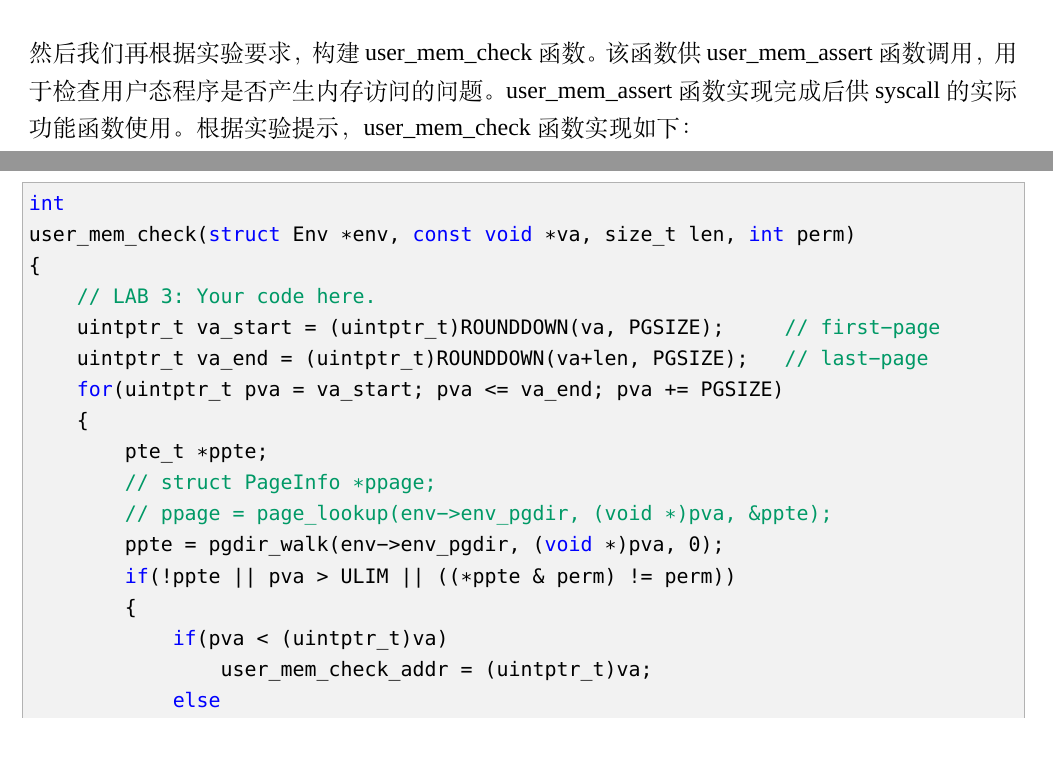
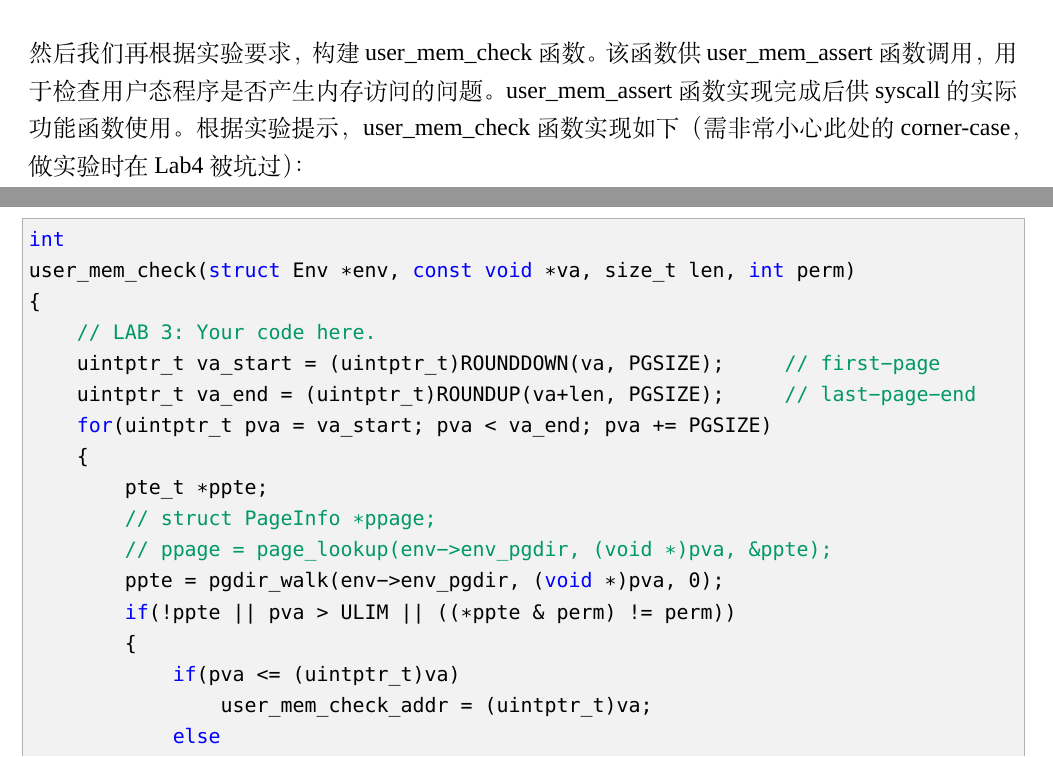
Before and after one commit to Bocabbage/MIT-6.828, a LaTeX document (latex/Lab3.tex): two parts of pages 27 and 28 of 29, joined at a grey line, cut so that both start at the same text. Compiled offline with XeLaTeX; a missing font is replaced by an installed copy or a similar font.

Commit message:
Modify the note about user_mem_check.

```diff
--- a/latex/Lab3.tex
+++ b/latex/Lab3.tex
@@ -1229,7 +1229,8 @@ page_fault_handler(struct Trapframe *tf)
 \setmainfont{Times New Roman}
 然后我们再根据实验要求，构建 user\_mem\_check 函数。该函数供 user\_mem\_assert 函数调用，
 用于检查用户态程序是否产生内存访问的问题。user\_mem\_assert 函数实现完成后供 syscall 的实际功能
-函数使用。根据实验提示，user\_mem\_check 函数实现如下：\par
+函数使用。根据实验提示，user\_mem\_check 函数实现如下（需非常小心此处的corner-case，做实验时在Lab4被
+坑过）：\par
 \newpage
 \lstset{style=CStyle}
 \setmainfont{Consolas}
@@ -1239,8 +1240,8 @@ user_mem_check(struct Env *env, const void *va, size_t len, int perm)
 {
     // LAB 3: Your code here.
     uintptr_t va_start = (uintptr_t)ROUNDDOWN(va, PGSIZE);		// first-page
-    uintptr_t va_end = (uintptr_t)ROUNDDOWN(va+len, PGSIZE);	// last-page
-    for(uintptr_t pva = va_start; pva <= va_end; pva += PGSIZE)
+    uintptr_t va_end = (uintptr_t)ROUNDUP(va+len, PGSIZE);		// last-page-end
+    for(uintptr_t pva = va_start; pva < va_end; pva += PGSIZE)
     {
         pte_t *ppte;
         // struct PageInfo *ppage;
@@ -1248,7 +1249,7 @@ user_mem_check(struct Env *env, const void *va, size_t len, int perm)
         ppte = pgdir_walk(env->env_pgdir, (void *)pva, 0);
         if(!ppte || pva > ULIM || ((*ppte & perm) != perm))
         {
-            if(pva < (uintptr_t)va)
+            if(pva <= (uintptr_t)va)
                 user_mem_check_addr = (uintptr_t)va;
             else
                 user_mem_check_addr = pva;
```
Also changed, not shown: Lab3.pdf, 2 other files.
